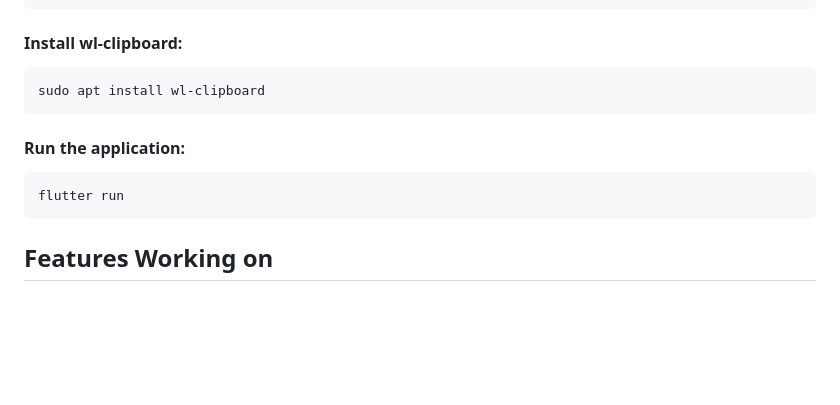
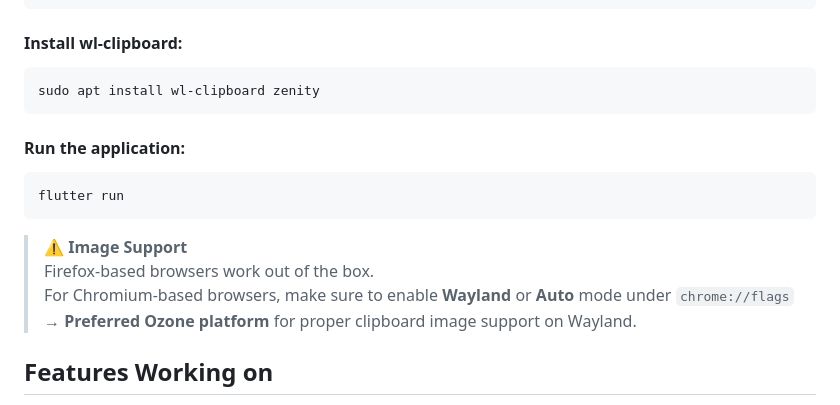
Before and after one commit to iamkartiknayak/historian, a Markdown page: README.md, the part around the change. Rendered like a GitHub page; blank space fills up the shorter version.

````diff
--- a/README.md
+++ b/README.md
@@ -29,7 +29,7 @@ flutter pub get
 #### Install wl-clipboard:
 
 ```bash
-sudo apt install wl-clipboard
+sudo apt install wl-clipboard zenity
 ```
 
 #### Run the application:
@@ -37,6 +37,11 @@ sudo apt install wl-clipboard
 ```bash
 flutter run
 ```
+
+
+> ⚠️ **Image Support**
+> Firefox-based browsers work out of the box.
+> For Chromium-based browsers, make sure to enable **Wayland** or **Auto** mode under `chrome://flags` → **Preferred Ozone platform** for proper clipboard image support on Wayland.
 
 ## Features Working on
 
````
